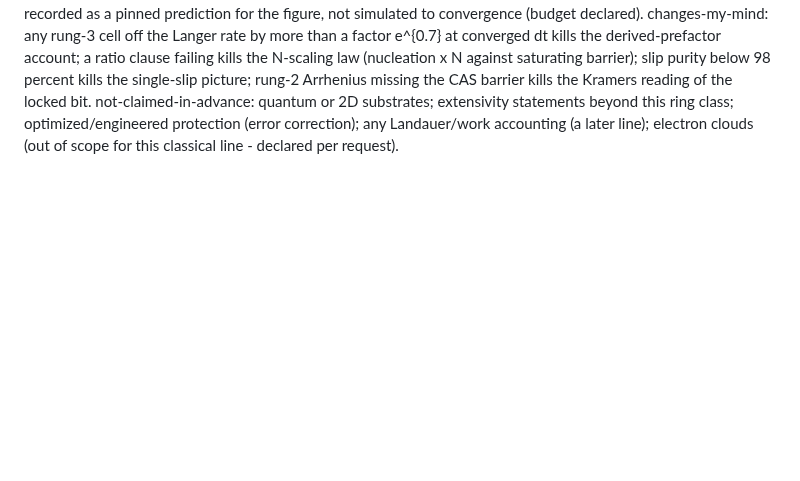
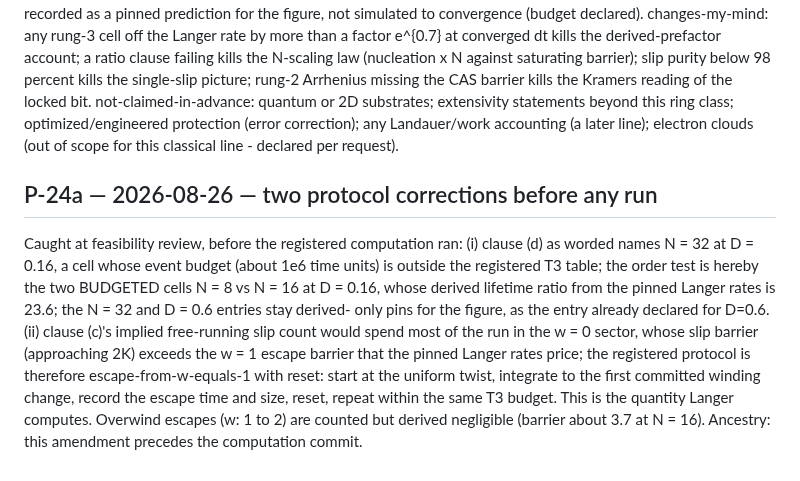
Before and after one commit to nickjoven/proslambenomenos, a Markdown page: PREDICTIONS.md, the part around the change. GitHub-like rendering; blank space fills up the shorter version.

Commit message:
P-24a: order-clause cell and escape-reset protocol fixed pre-run
Co-Authored-By: Claude Fable 5 <noreply@anthropic.com>
Claude-Session: https://claude.ai/code/session_01UCaCWpWueBBmFFqSP1WhDt

```diff
--- a/PREDICTIONS.md
+++ b/PREDICTIONS.md
@@ -1049,3 +1049,22 @@ statements beyond this ring class; optimized/engineered
 protection (error correction); any Landauer/work accounting
 (a later line); electron clouds (out of scope for this classical
 line - declared per request).
+
+## P-24a — 2026-08-26 — two protocol corrections before any run
+Caught at feasibility review, before the registered computation ran:
+(i) clause (d) as worded names N = 32 at D = 0.16, a cell whose
+event budget (about 1e6 time units) is outside the registered T3
+table; the order test is hereby the two BUDGETED cells N = 8 vs
+N = 16 at D = 0.16, whose derived lifetime ratio from the pinned
+Langer rates is 23.6; the N = 32 and D = 0.6 entries stay derived-
+only pins for the figure, as the entry already declared for D=0.6.
+(ii) clause (c)'s implied free-running slip count would spend most
+of the run in the w = 0 sector, whose slip barrier (approaching 2K)
+exceeds the w = 1 escape barrier that the pinned Langer rates
+price; the registered protocol is therefore escape-from-w-equals-1
+with reset: start at the uniform twist, integrate to the first
+committed winding change, record the escape time and size, reset,
+repeat within the same T3 budget. This is the quantity Langer
+computes. Overwind escapes (w: 1 to 2) are counted but derived
+negligible (barrier about 3.7 at N = 16). Ancestry: this amendment
+precedes the computation commit.
```
